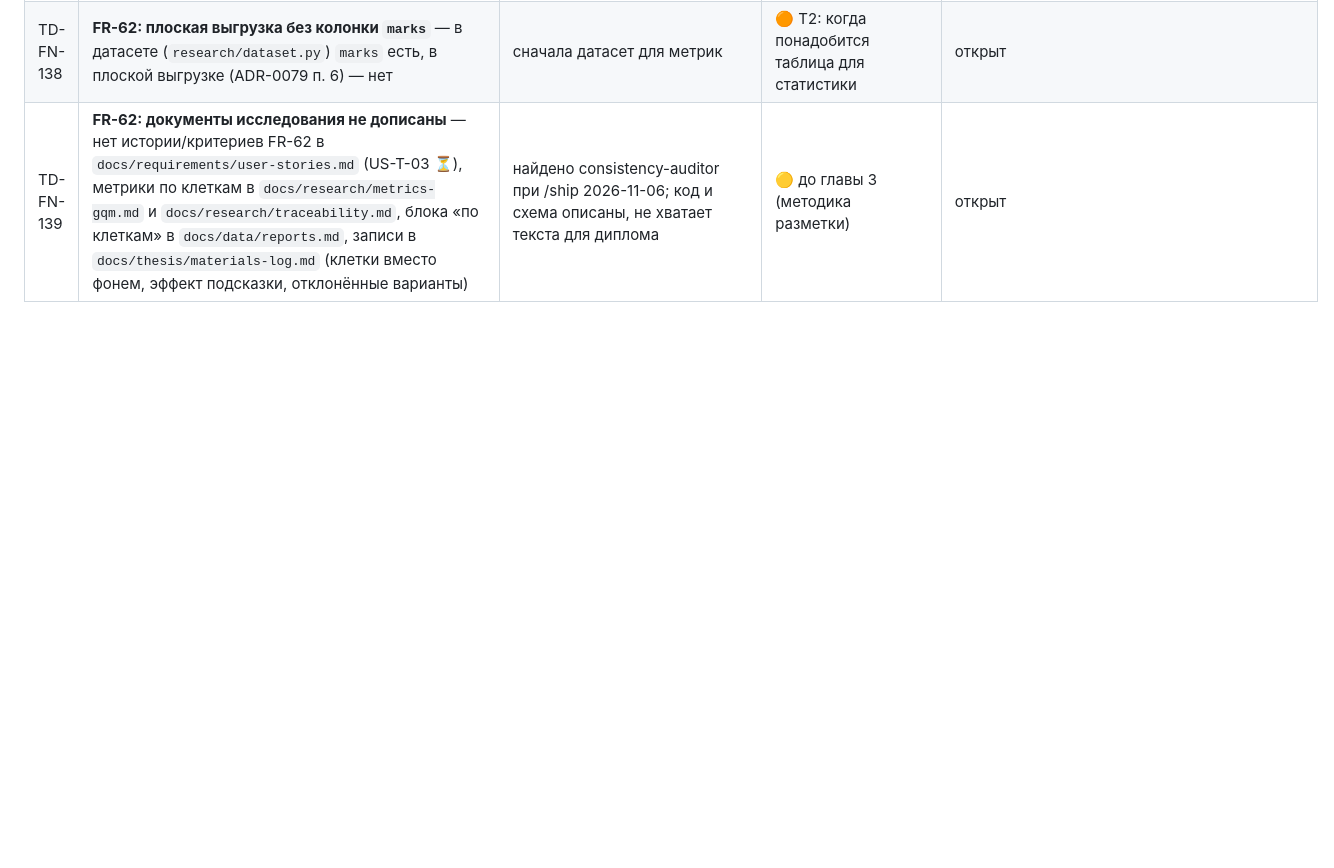
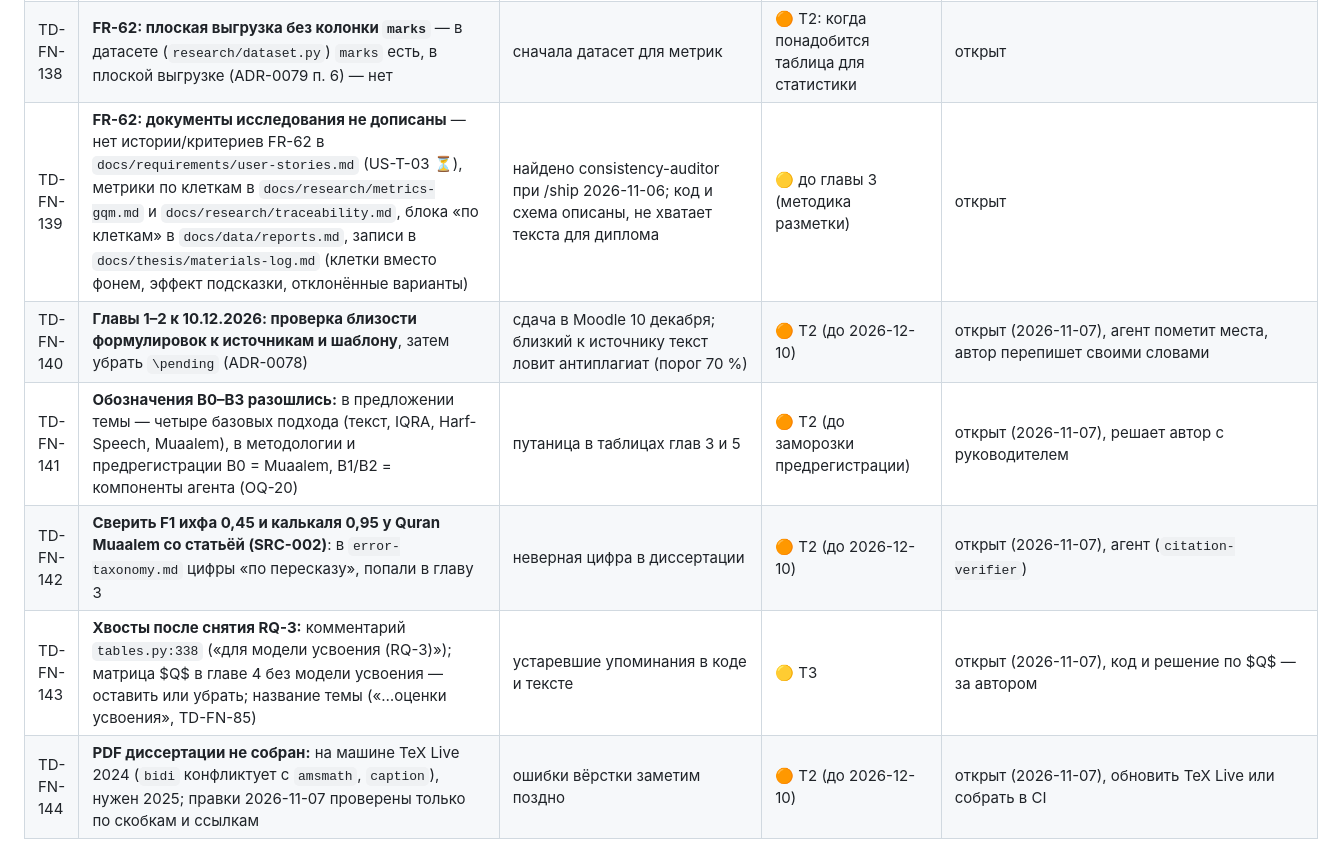
Before and after one commit to abdra04-gif/muallim, a Markdown page: docs/tech-debt.md, the part around the change. Rendered like a GitHub page; blank space fills up the shorter version.

Commit message:
docs(docs): долги после снятия RQ-3 — главы 1–2 к 10.12, B0–B3, сверка цифр Muaalem, PDF
Refs: TD-FN-140, TD-FN-141, TD-FN-142, TD-FN-143, TD-FN-144
Co-Authored-By: Claude Sonnet 5.5 <noreply@anthropic.com>

```diff
--- a/docs/tech-debt.md
+++ b/docs/tech-debt.md
@@ -190,3 +190,8 @@
 | TD-FN-137 | **FR-62: руководство по разметке 3.0 и `GUIDE_VERSION`** — `docs/data/annotation-guide.md` и `GUIDE_VERSION = "2.1"` не обновлены; черновик агента ещё не в репозитории. Метки по клеткам до утверждения пишутся с версией 2.1 | методика разметки и тексты разметчику — решение автора | 🔴 до первой метки по клеткам в данных исследования | открыт |
 | TD-FN-138 | **FR-62: плоская выгрузка без колонки `marks`** — в датасете (`research/dataset.py`) `marks` есть, в плоской выгрузке (ADR-0079 п. 6) — нет | сначала датасет для метрик | 🟠 T2: когда понадобится таблица для статистики | открыт |
 | TD-FN-139 | **FR-62: документы исследования не дописаны** — нет истории/критериев FR-62 в `docs/requirements/user-stories.md` (US-T-03 ⏳), метрики по клеткам в `docs/research/metrics-gqm.md` и `docs/research/traceability.md`, блока «по клеткам» в `docs/data/reports.md`, записи в `docs/thesis/materials-log.md` (клетки вместо фонем, эффект подсказки, отклонённые варианты) | найдено consistency-auditor при /ship 2026-11-06; код и схема описаны, не хватает текста для диплома | 🟡 до главы 3 (методика разметки) | открыт |
+| TD-FN-140 | **Главы 1–2 к 10.12.2026: проверка близости формулировок к источникам и шаблону**, затем убрать `\pending` (ADR-0078) | сдача в Moodle 10 декабря; близкий к источнику текст ловит антиплагиат (порог 70 %) | 🟠 T2 (до 2026-12-10) | открыт (2026-11-07), агент пометит места, автор перепишет своими словами |
+| TD-FN-141 | **Обозначения B0–B3 разошлись:** в предложении темы — четыре базовых подхода (текст, IQRA, Harf-Speech, Muaalem), в методологии и предрегистрации B0 = Muaalem, B1/B2 = компоненты агента (OQ-20) | путаница в таблицах глав 3 и 5 | 🟠 T2 (до заморозки предрегистрации) | открыт (2026-11-07), решает автор с руководителем |
+| TD-FN-142 | **Сверить F1 ихфа 0,45 и калькаля 0,95 у Quran Muaalem со статьёй (SRC-002)**: в `error-taxonomy.md` цифры «по пересказу», попали в главу 3 | неверная цифра в диссертации | 🟠 T2 (до 2026-12-10) | открыт (2026-11-07), агент (`citation-verifier`) |
+| TD-FN-143 | **Хвосты после снятия RQ-3:** комментарий `tables.py:338` («для модели усвоения (RQ-3)»); матрица $Q$ в главе 4 без модели усвоения — оставить или убрать; название темы («…оценки усвоения», TD-FN-85) | устаревшие упоминания в коде и тексте | 🟡 T3 | открыт (2026-11-07), код и решение по $Q$ — за автором |
+| TD-FN-144 | **PDF диссертации не собран:** на машине TeX Live 2024 (`bidi` конфликтует с `amsmath`, `caption`), нужен 2025; правки 2026-11-07 проверены только по скобкам и ссылкам | ошибки вёрстки заметим поздно | 🟠 T2 (до 2026-12-10) | открыт (2026-11-07), обновить TeX Live или собрать в CI |
```
